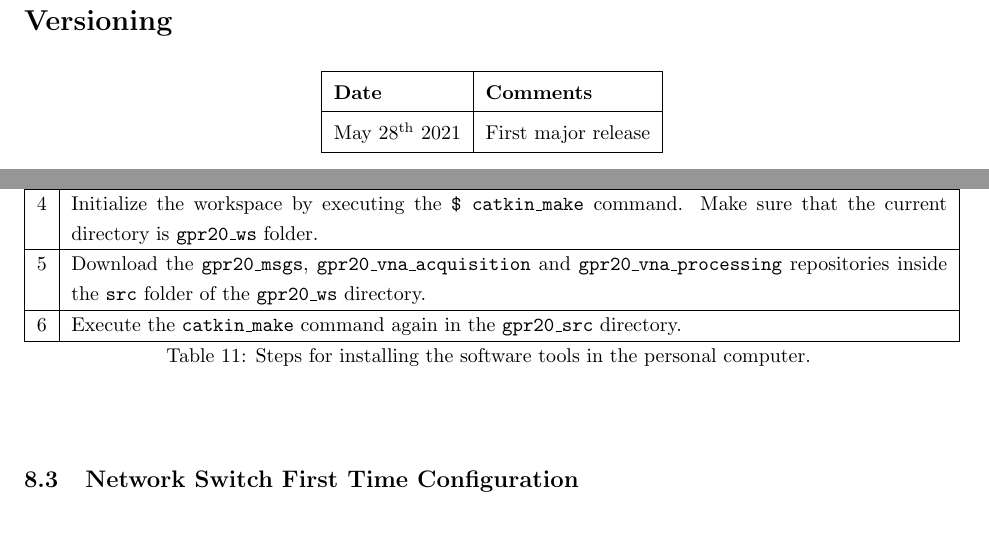
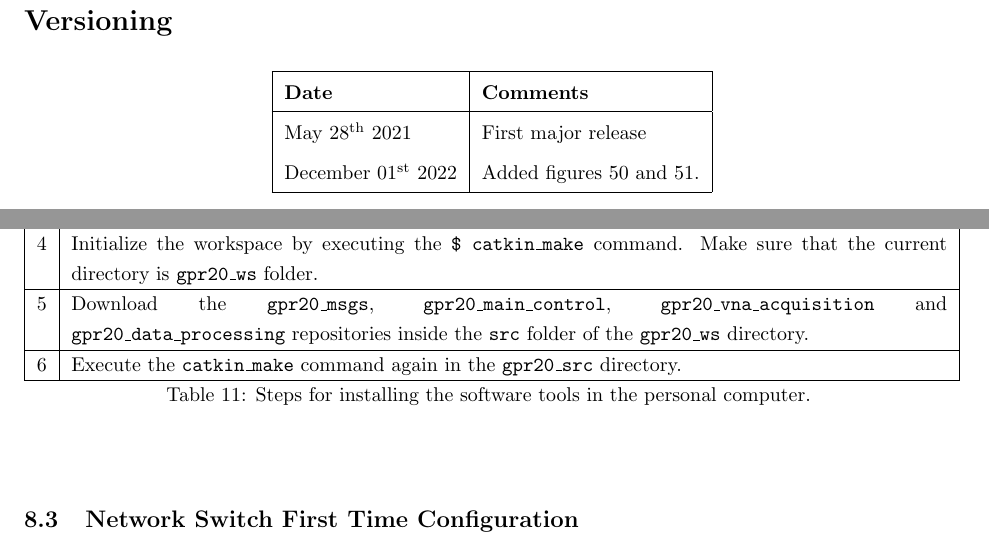
Before and after one commit to gdh-uniandes/gpr20_basic_assembly_manual, a LaTeX document (main.tex, which reads data/versions.csv): two parts of pages 3 and 43 of 43 before the commit and two parts of pages 3 and 42 of 42 after it, joined at a grey line, cut so that both start at the same text. Compiled offline with pdfLaTeX.

Commit message:
Update document

```diff
--- a/data/versions.csv
+++ b/data/versions.csv
@@ -1,2 +1,3 @@
 releasedate, comments
 May 28\textsuperscript{th} 2021, First major release
+December 01\textsuperscript{st} 2022,Added figures 50 and 51.
--- a/main.tex
+++ b/main.tex
@@ -796,7 +796,7 @@ The personal computer setup consists of installing and configuring the required
         2 & Install Robotic Operating System (ROS). The ROS version depends on the OS version that was installed in the previous step. The version used for the robot development is ROS Noetic. \\ \hline
         3 & Create a folder in the \texttt{home} directory of the personal computer. The name of the folder should be \texttt{gpr20\_ws}. Create an additional folder inside with the \texttt{src} name. \\ \hline
         4 & Initialize the workspace by executing the \texttt{\$ catkin\_make} command. Make sure that the current directory is \texttt{gpr20\_ws} folder. \\ \hline
-        5 & Download the \texttt{gpr20\_msgs}, \texttt{gpr20\_vna\_acquisition} and \texttt{gpr20\_vna\_processing} repositories inside the \texttt{src} folder of the \texttt{gpr20\_ws} directory. \\ \hline
+        5 & Download the \texttt{gpr20\_msgs}, \texttt{gpr20\_main\_control}, \texttt{gpr20\_vna\_acquisition} and \texttt{gpr20\_data\_processing} repositories inside the \texttt{src} folder of the \texttt{gpr20\_ws} directory. \\ \hline
         6 & Execute the \texttt{catkin\_make} command again in the \texttt{gpr20\_src} directory. \\ \hline
     \end{xltabular}
 \end{onehalfspacing}
```
Also changed, not shown: gpr20_basic_assembly_manual.pdf, images/first_time/PCB_mkII.jpg (added), images/first_time/board.png (added).
